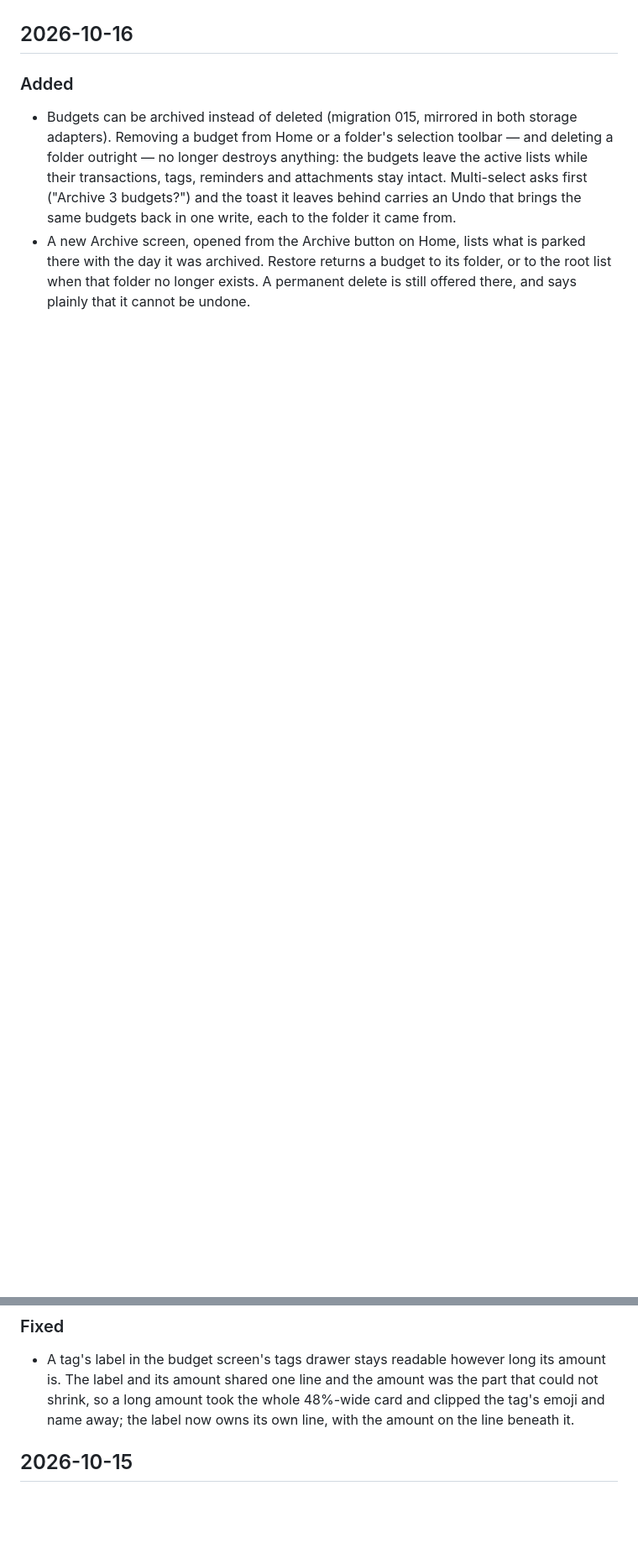
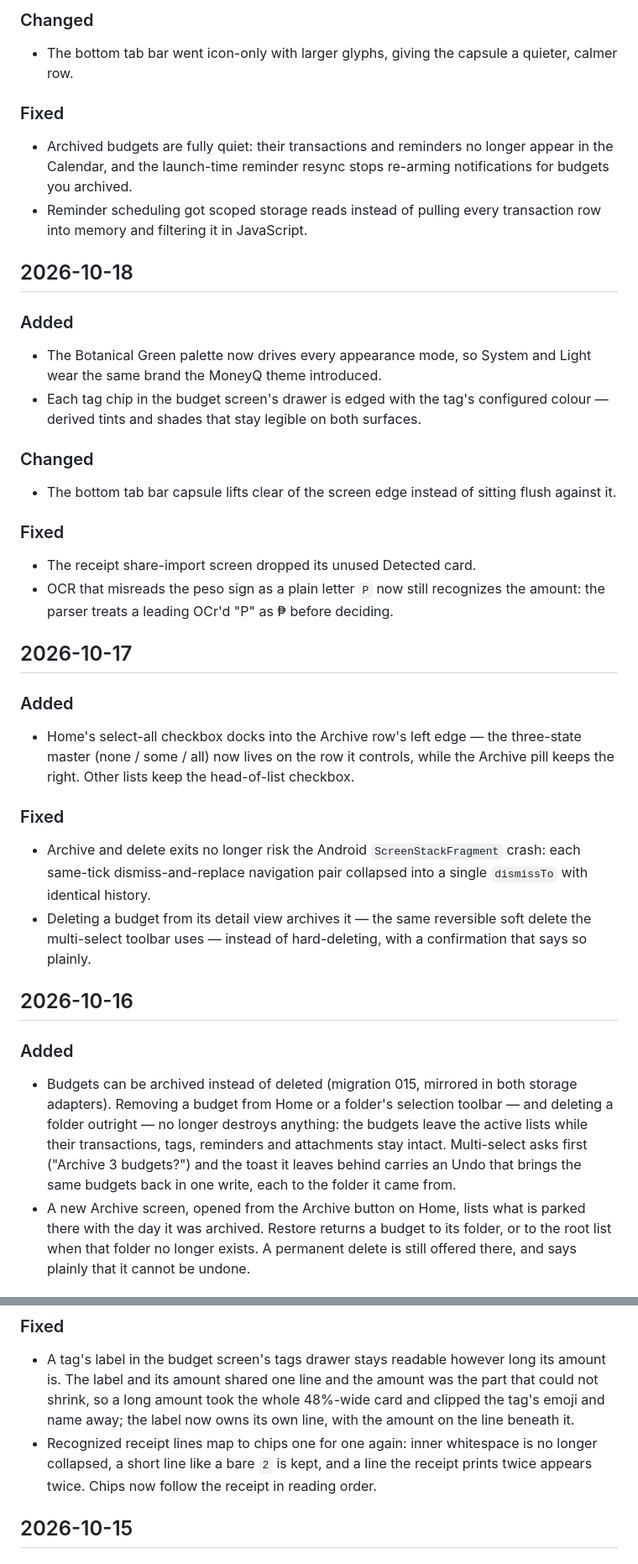
Before and after one commit to jamesjomuad/MoneyQ, a Markdown page: changelog.md, 2 parts joined by grey strips. Shown at 84% size. Drawn GitHub-style; blank space fills up the shorter version.

```diff
--- a/changelog.md
+++ b/changelog.md
@@ -4,3 +69,47 @@ All notable changes to Budgetarian. Dates are local calendar days; newest first.
+### Changed
+- The bottom tab bar went icon-only with larger glyphs, giving the capsule a
+  quieter, calmer row.
+
+### Fixed
+- Archived budgets are fully quiet: their transactions and reminders no longer
+  appear in the Calendar, and the launch-time reminder resync stops re-arming
+  notifications for budgets you archived.
+- Reminder scheduling got scoped storage reads instead of pulling every
+  transaction row into memory and filtering it in JavaScript.
+
+## 2026-10-18
+
+### Added
+- The Botanical Green palette now drives every appearance mode, so System and
+  Light wear the same brand the MoneyQ theme introduced.
+- Each tag chip in the budget screen's drawer is edged with the tag's
+  configured colour — derived tints and shades that stay legible on both
+  surfaces.
+
+### Changed
+- The bottom tab bar capsule lifts clear of the screen edge instead of
+  sitting flush against it.
+
+### Fixed
+- The receipt share-import screen dropped its unused Detected card.
+- OCR that misreads the peso sign as a plain letter `P` now still recognizes
+  the amount: the parser treats a leading OCr'd "P" as ₱ before deciding.
+
+## 2026-10-17
+
+### Added
+- Home's select-all checkbox docks into the Archive row's left edge — the
+  three-state master (none / some / all) now lives on the row it controls,
+  while the Archive pill keeps the right. Other lists keep the head-of-list
+  checkbox.
+
+### Fixed
+- Archive and delete exits no longer risk the Android `ScreenStackFragment`
+  crash: each same-tick dismiss-and-replace navigation pair collapsed into a
+  single `dismissTo` with identical history.
+- Deleting a budget from its detail view archives it — the same reversible
+  soft delete the multi-select toolbar uses — instead of hard-deleting, with
+  a confirmation that says so plainly.
 
 ## 2026-10-16
 
@@ -56,6 +165,10 @@ All notable changes to Budgetarian. Dates are local calendar days; newest first.
   the part that could not shrink, so a long amount took the whole 48%-wide
   card and clipped the tag's emoji and name away; the label now owns its own
   line, with the amount on the line beneath it.
+- Recognized receipt lines map to chips one for one again: inner whitespace is
+  no longer collapsed, a short line like a bare `2` is kept, and a line the
+  receipt prints twice appears twice. Chips now follow the receipt in reading
+  order.
 
 ## 2026-10-15
 
```
Also changed, not shown: other parts of changelog.md (+65 -0 lines).
